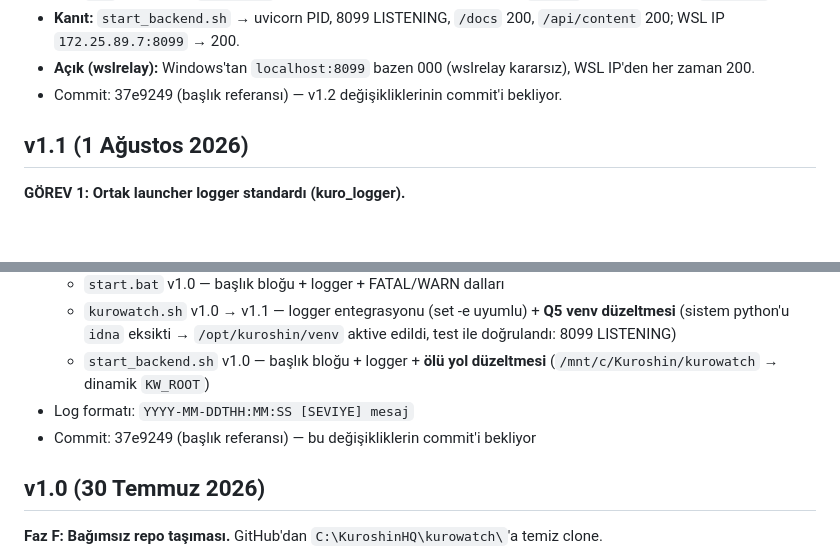
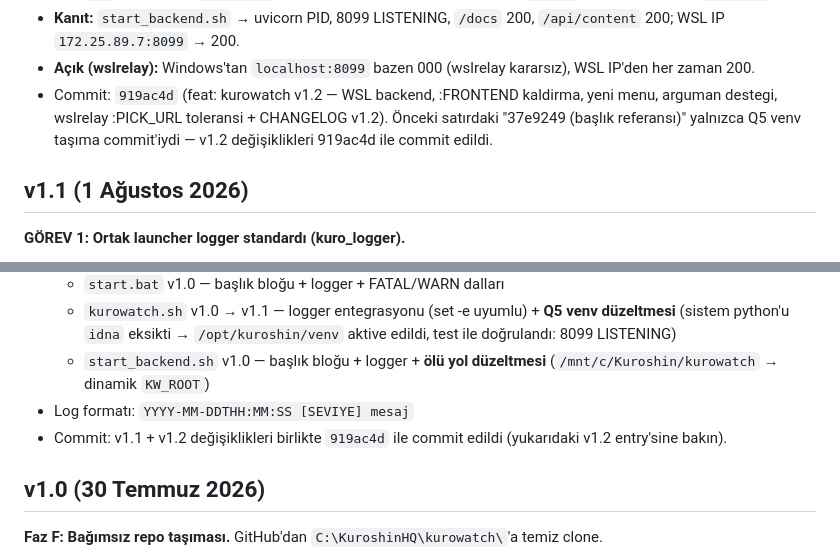
Before and after one commit to KuroShinHQ/kurowatch, a Markdown page: docs/CHANGELOG.md, 2 parts joined by grey strips. GitHub-like rendering; blank space fills up the shorter version.

Commit message:
docs: CHANGELOG — v1.2 commit notu duzeltildi (919ac4d; 37e9249 sadece Q5 venv tasima commit'iydi)

```diff
--- a/docs/CHANGELOG.md
+++ b/docs/CHANGELOG.md
@@ -18,7 +18,7 @@
   - `%~1` argüman + `goto MENU` sonsuz döngü (yüzlerce log satırı) → `:CLEAN`'da argümanlıysa `goto END`.
 - **Kanıt:** `start_backend.sh` → uvicorn PID, 8099 LISTENING, `/docs` 200, `/api/content` 200; WSL IP `172.25.89.7:8099` → 200.
 - **Açık (wslrelay):** Windows'tan `localhost:8099` bazen 000 (wslrelay kararsız), WSL IP'den her zaman 200.
-- Commit: 37e9249 (başlık referansı) — v1.2 değişikliklerinin commit'i bekliyor.
+- Commit: `919ac4d` (feat: kurowatch v1.2 — WSL backend, :FRONTEND kaldirma, yeni menu, arguman destegi, wslrelay :PICK_URL toleransi + CHANGELOG v1.2). Önceki satırdaki "37e9249 (başlık referansı)" yalnızca Q5 venv taşıma commit'iydi — v1.2 değişiklikleri 919ac4d ile commit edildi.
 
 ## v1.1 (1 Ağustos 2026)
 
@@ -32,7 +32,7 @@
   - `kurowatch.sh` v1.0 → v1.1 — logger entegrasyonu (set -e uyumlu) + **Q5 venv düzeltmesi** (sistem python'u `idna` eksikti → `/opt/kuroshin/venv` aktive edildi, test ile doğrulandı: 8099 LISTENING)
   - `start_backend.sh` v1.0 — başlık bloğu + logger + **ölü yol düzeltmesi** (`/mnt/c/Kuroshin/kurowatch` → dinamik `KW_ROOT`)
 - Log formatı: `YYYY-MM-DDTHH:MM:SS [SEVIYE] mesaj`
-- Commit: 37e9249 (başlık referansı) — bu değişikliklerin commit'i bekliyor
+- Commit: v1.1 + v1.2 değişiklikleri birlikte `919ac4d` ile commit edildi (yukarıdaki v1.2 entry'sine bakın).
 
 ## v1.0 (30 Temmuz 2026)
 
```
